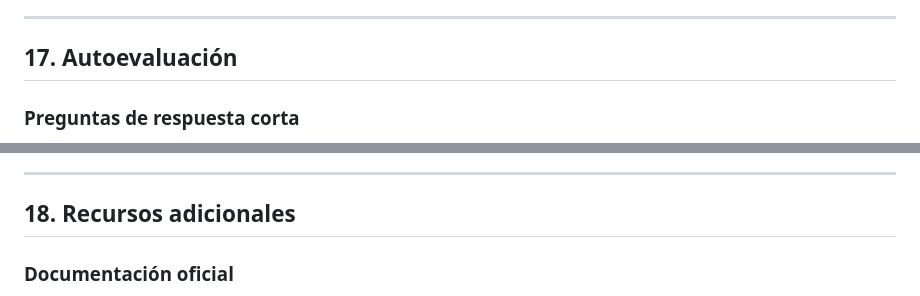
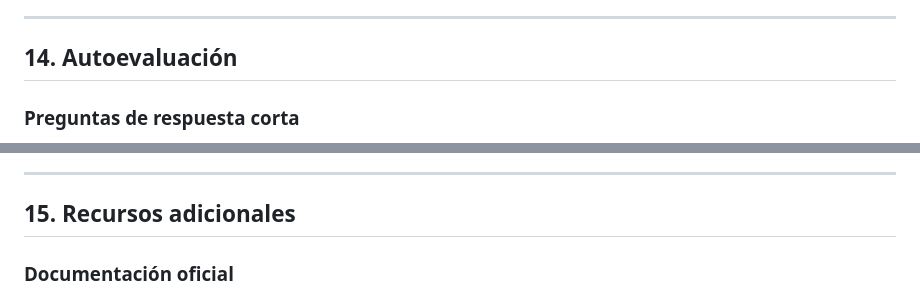
Before and after one commit to belgragar/IFCT56---Excel-avanzado-y-Power-BI, a Markdown page: Día.md, 2 parts joined by grey strips. GitHub-like rendering.

```diff
--- a/Día.md
+++ b/Día.md
@@ -377,7 +350,7 @@ Construir una plantilla dinámica en Excel que procese las entradas de un formul
 
 ---
 
-## 17. Autoevaluación
+## 14. Autoevaluación
 
 ### Preguntas de respuesta corta
 
@@ -431,7 +404,7 @@ Construir una plantilla dinámica en Excel que procese las entradas de un formul
 
 ---
 
-## 18. Recursos adicionales
+## 15. Recursos adicionales
 
 ### Documentación oficial
 
```
Also changed, not shown: other parts of Día.md (+19 -46 lines).
